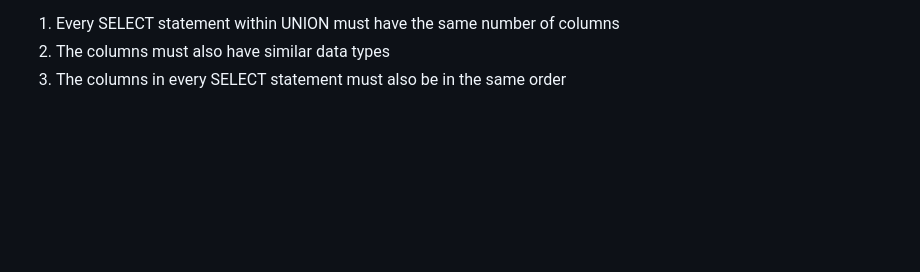
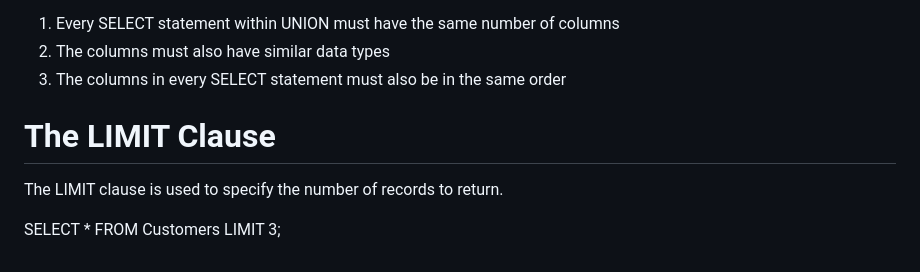
Before and after one commit to winters0x64/WebSec, a Markdown page: Database/SQL.md, the part around the change. Rendered like a GitHub page; blank space fills up the shorter version.

Commit message:
sqli-labs

```diff
--- a/Database/SQL.md
+++ b/Database/SQL.md
@@ -431,3 +431,10 @@ Conditions:
 1) Every SELECT statement within UNION must have the same number of columns
 2) The columns must also have similar data types
 3) The columns in every SELECT statement must also be in the same order
+
+# The LIMIT Clause
+
+The LIMIT clause is used to specify the number of records to return.
+
+SELECT * FROM Customers
+LIMIT 3;
```
Also changed, not shown: General/url encoding.md (added, +3 -0 lines), 1 other file.
